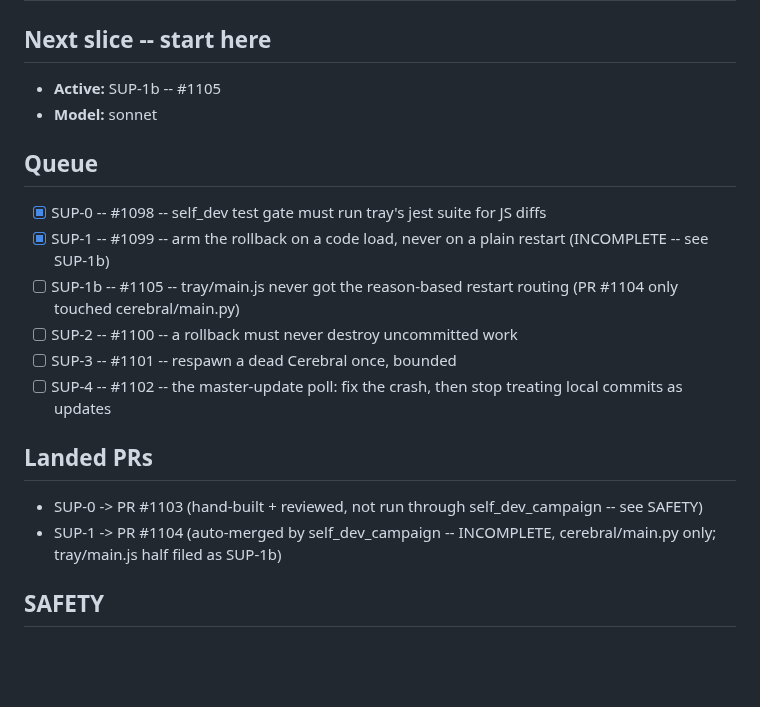
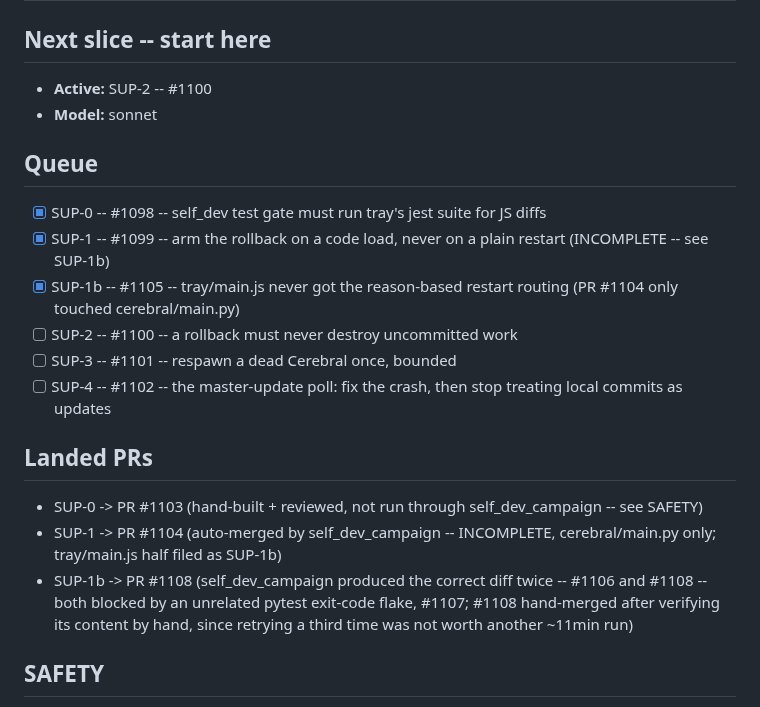
Before and after one commit to iggyghub/OpenMind, a Markdown page: SUPERVISOR.md, the part around the change. Drawn GitHub-style; blank space fills up the shorter version.

Commit message:
docs(campaign): tick SUP-1b, advance to SUP-2
Co-Authored-By: Claude Sonnet 5 <noreply@anthropic.com>

```diff
--- a/SUPERVISOR.md
+++ b/SUPERVISOR.md
@@ -13,14 +13,14 @@ change would.
 
 ## Next slice -- start here
 
-- **Active:** SUP-1b -- #1105
+- **Active:** SUP-2 -- #1100
 - **Model:** sonnet
 
 ## Queue
 
 - [x] SUP-0 -- #1098 -- self_dev test gate must run tray's jest suite for JS diffs
 - [x] SUP-1 -- #1099 -- arm the rollback on a code load, never on a plain restart (INCOMPLETE -- see SUP-1b)
-- [ ] SUP-1b -- #1105 -- tray/main.js never got the reason-based restart routing (PR #1104 only touched cerebral/main.py)
+- [x] SUP-1b -- #1105 -- tray/main.js never got the reason-based restart routing (PR #1104 only touched cerebral/main.py)
 - [ ] SUP-2 -- #1100 -- a rollback must never destroy uncommitted work
 - [ ] SUP-3 -- #1101 -- respawn a dead Cerebral once, bounded
 - [ ] SUP-4 -- #1102 -- the master-update poll: fix the crash, then stop treating local commits as updates
@@ -29,6 +29,8 @@ change would.
 
 - SUP-0 -> PR #1103 (hand-built + reviewed, not run through self_dev_campaign -- see SAFETY)
 - SUP-1 -> PR #1104 (auto-merged by self_dev_campaign -- INCOMPLETE, cerebral/main.py only; tray/main.js half filed as SUP-1b)
+- SUP-1b -> PR #1108 (self_dev_campaign produced the correct diff twice -- #1106 and #1108 -- both blocked by an unrelated pytest exit-code flake, #1107; #1108 hand-merged after verifying its content by hand, since retrying a third time was not worth another ~11min run)
+
 ## SAFETY
 
 - **SUP-0 first, and by hand.** ADR-0023 decision 1: a loop that edits its own
```
